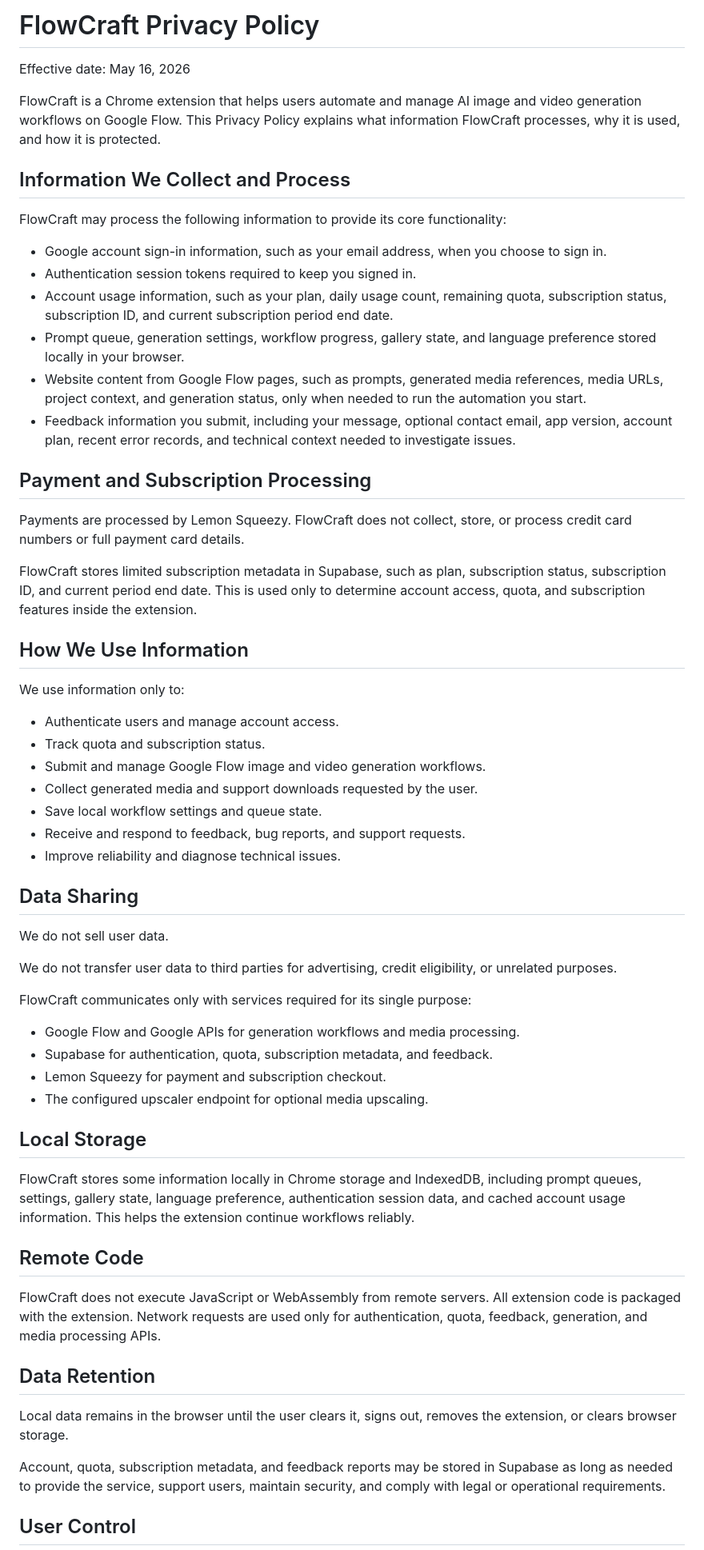
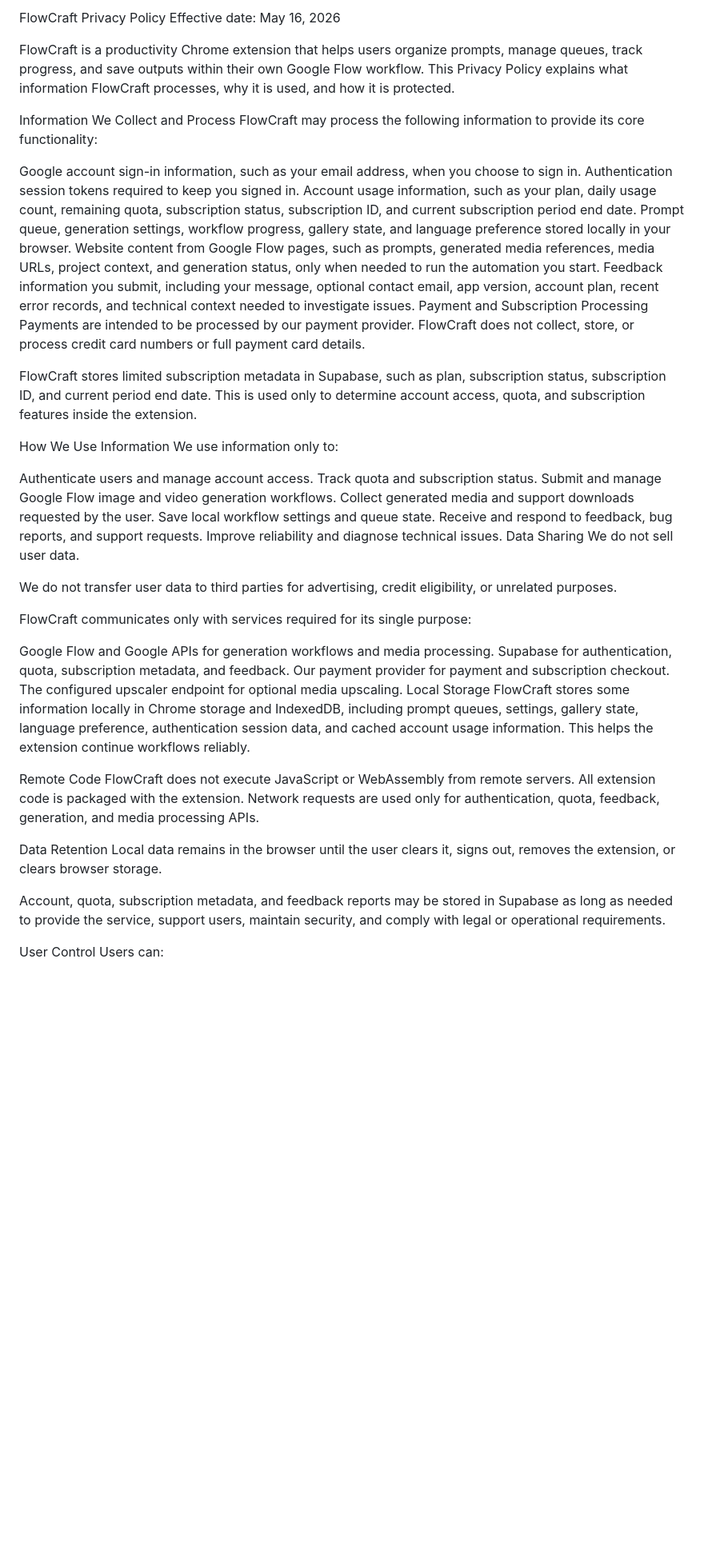
Before and after one commit to artoviavision-cmd/flowcraft-privacy, a Markdown page: index.md, the part around one of its changes. Shown at 80% size. Drawn GitHub-style; blank space fills up the shorter version.

```diff
--- a/index.md
+++ b/index.md
@@ -1,66 +1,54 @@
-# FlowCraft Privacy Policy
-
+FlowCraft Privacy Policy
 Effective date: May 16, 2026
 
-FlowCraft is a Chrome extension that helps users automate and manage AI image and video generation workflows on Google Flow. This Privacy Policy explains what information FlowCraft processes, why it is used, and how it is protected.
+FlowCraft is a productivity Chrome extension that helps users organize prompts, manage queues, track progress, and save outputs within their own Google Flow workflow. This Privacy Policy explains what information FlowCraft processes, why it is used, and how it is protected.
 
-## Information We Collect and Process
-
+Information We Collect and Process
 FlowCraft may process the following information to provide its core functionality:
 
-- Google account sign-in information, such as your email address, when you choose to sign in.
-- Authentication session tokens required to keep you signed in.
-- Account usage information, such as your plan, daily usage count, remaining quota, subscription status, subscription ID, and current subscription period end date.
-- Prompt queue, generation settings, workflow progress, gallery state, and language preference stored locally in your browser.
-- Website content from Google Flow pages, such as prompts, generated media references, media URLs, project context, and generation status, only when needed to run the automation you start.
-- Feedback information you submit, including your message, optional contact email, app version, account plan, recent error records, and technical context needed to investigate issues.
-
-## Payment and Subscription Processing
-
-Payments are processed by Lemon Squeezy. FlowCraft does not collect, store, or process credit card numbers or full payment card details.
+Google account sign-in information, such as your email address, when you choose to sign in.
+Authentication session tokens required to keep you signed in.
+Account usage information, such as your plan, daily usage count, remaining quota, subscription status, subscription ID, and current subscription period end date.
+Prompt queue, generation settings, workflow progress, gallery state, and language preference stored locally in your browser.
+Website content from Google Flow pages, such as prompts, generated media references, media URLs, project context, and generation status, only when needed to run the automation you start.
+Feedback information you submit, including your message, optional contact email, app version, account plan, recent error records, and technical context needed to investigate issues.
+Payment and Subscription Processing
+Payments are intended to be processed by our payment provider. FlowCraft does not collect, store, or process credit card numbers or full payment card details.
 
 FlowCraft stores limited subscription metadata in Supabase, such as plan, subscription status, subscription ID, and current period end date. This is used only to determine account access, quota, and subscription features inside the extension.
 
-## How We Use Information
-
+How We Use Information
 We use information only to:
 
-- Authenticate users and manage account access.
-- Track quota and subscription status.
-- Submit and manage Google Flow image and video generation workflows.
-- Collect generated media and support downloads requested by the user.
-- Save local workflow settings and queue state.
-- Receive and respond to feedback, bug reports, and support requests.
-- Improve reliability and diagnose technical issues.
-
-## Data Sharing
-
+Authenticate users and manage account access.
+Track quota and subscription status.
+Submit and manage Google Flow image and video generation workflows.
+Collect generated media and support downloads requested by the user.
+Save local workflow settings and queue state.
+Receive and respond to feedback, bug reports, and support requests.
+Improve reliability and diagnose technical issues.
+Data Sharing
 We do not sell user data.
 
 We do not transfer user data to third parties for advertising, credit eligibility, or unrelated purposes.
 
 FlowCraft communicates only with services required for its single purpose:
 
-- Google Flow and Google APIs for generation workflows and media processing.
-- Supabase for authentication, quota, subscription metadata, and feedback.
-- Lemon Squeezy for payment and subscription checkout.
-- The configured upscaler endpoint for optional media upscaling.
-
-## Local Storage
-
+Google Flow and Google APIs for generation workflows and media processing.
+Supabase for authentication, quota, subscription metadata, and feedback.
+Our payment provider for payment and subscription checkout.
+The configured upscaler endpoint for optional media upscaling.
+Local Storage
 FlowCraft stores some information locally in Chrome storage and IndexedDB, including prompt queues, settings, gallery state, language preference, authentication session data, and cached account usage information. This helps the extension continue workflows reliably.
 
-## Remote Code
-
+Remote Code
 FlowCraft does not execute JavaScript or WebAssembly from remote servers. All extension code is packaged with the extension. Network requests are used only for authentication, quota, feedback, generation, and media processing APIs.
 
-## Data Retention
-
+Data Retention
 Local data remains in the browser until the user clears it, signs out, removes the extension, or clears browser storage.
 
 Account, quota, subscription metadata, and feedback reports may be stored in Supabase as long as needed to provide the service, support users, maintain security, and comply with legal or operational requirements.
 
-## User Control
-
+User Control
 Users can:
 
```
Also changed, not shown: other parts of index.md (+8 -13 lines).
